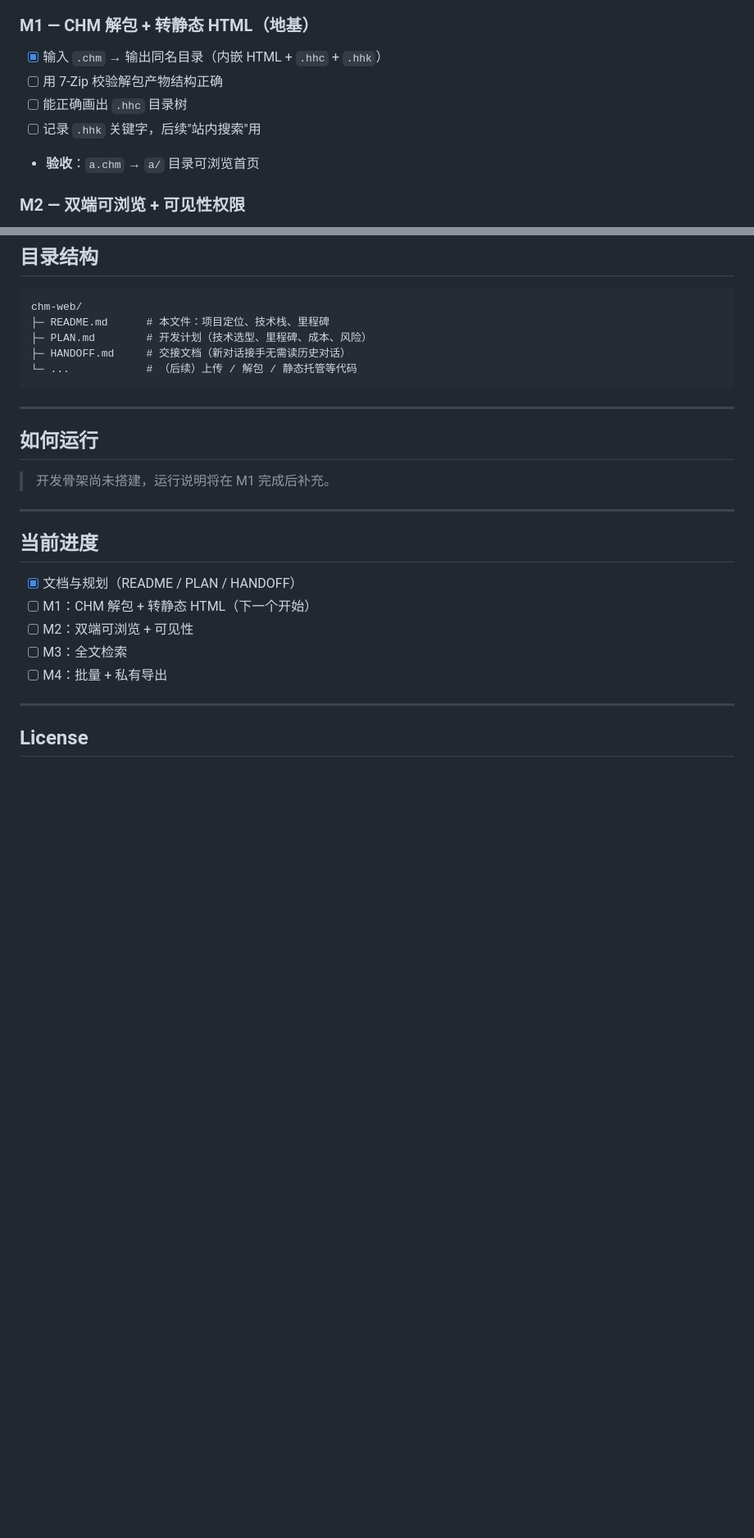
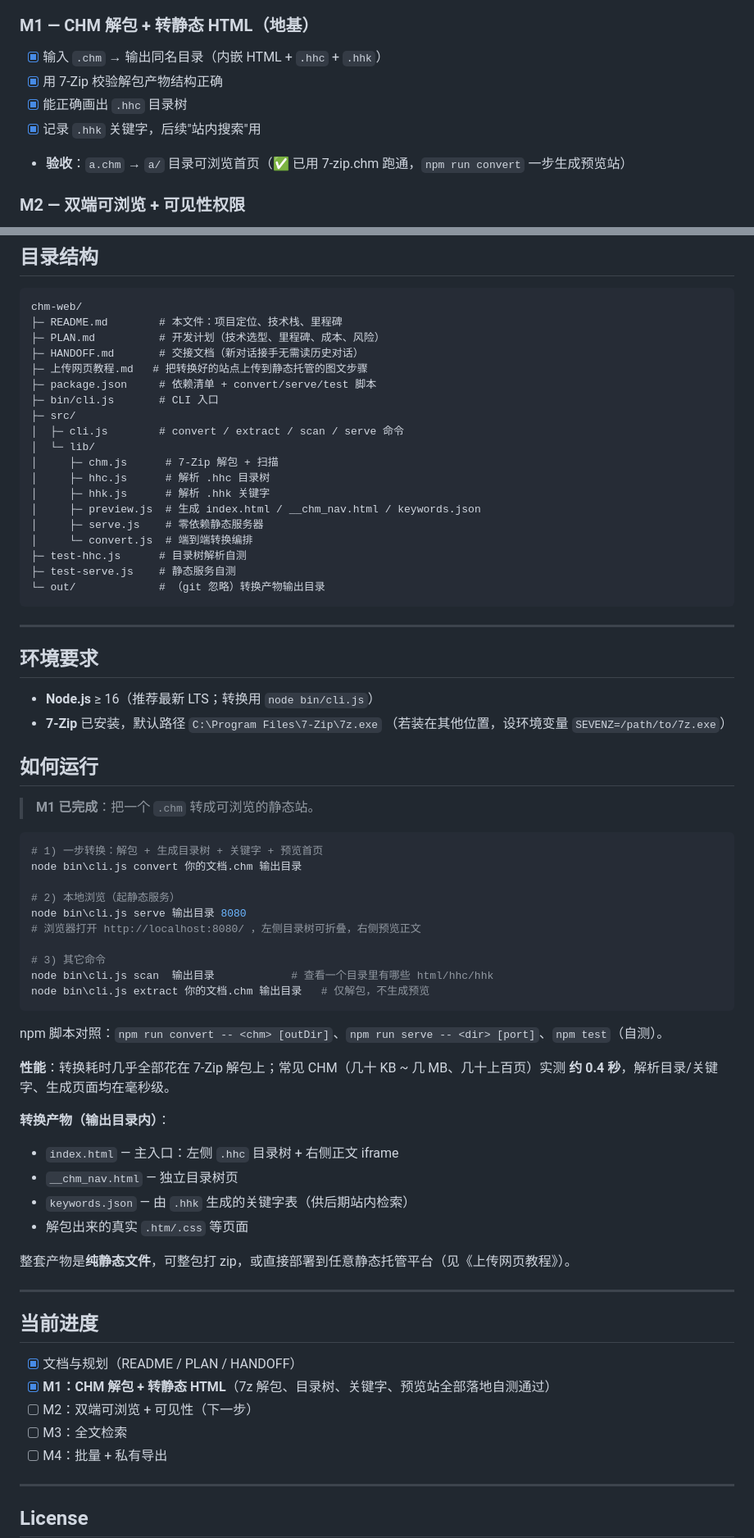
Before and after one commit to shiqi-ujian/chm-web, a Markdown page: README.md, 2 parts joined by grey strips. Shown at 82% size. GitHub-like rendering; blank space fills up the shorter version.

Commit message:
docs: update README for M1 and add upload tutorial

````diff
--- a/README.md
+++ b/README.md
@@ -48,10 +48,10 @@ CHM 解包出来后本来就是**写死的 HTML 页面 + `.hhc` 目录 + `.hhk`
 
 ### M1 — CHM 解包 + 转静态 HTML（地基）
 - [x] 输入 `.chm` → 输出同名目录（内嵌 HTML + `.hhc` + `.hhk`）
-- [ ] 用 7-Zip 校验解包产物结构正确
-- [ ] 能正确画出 `.hhc` 目录树
-- [ ] 记录 `.hhk` 关键字，后续"站内搜索"用
-- **验收**：`a.chm` → `a/` 目录可浏览首页
+- [x] 用 7-Zip 校验解包产物结构正确
+- [x] 能正确画出 `.hhc` 目录树
+- [x] 记录 `.hhk` 关键字，后续"站内搜索"用
+- **验收**：`a.chm` → `a/` 目录可浏览首页（✅ 已用 7-zip.chm 跑通，`npm run convert` 一步生成预览站）
 
 ### M2 — 双端可浏览 + 可见性权限
 - [ ] 移动端 / 桌面端起本地静态服务，可翻页浏览
@@ -88,25 +88,70 @@ CHM 解包出来后本来就是**写死的 HTML 页面 + `.hhc` 目录 + `.hhk`
 
 ```
 chm-web/
-├─ README.md      # 本文件：项目定位、技术栈、里程碑
-├─ PLAN.md        # 开发计划（技术选型、里程碑、成本、风险）
-├─ HANDOFF.md     # 交接文档（新对话接手无需读历史对话）
-└─ ...            # （后续）上传 / 解包 / 静态托管等代码
+├─ README.md        # 本文件：项目定位、技术栈、里程碑
+├─ PLAN.md          # 开发计划（技术选型、里程碑、成本、风险）
+├─ HANDOFF.md       # 交接文档（新对话接手无需读历史对话）
+├─ 上传网页教程.md   # 把转换好的站点上传到静态托管的图文步骤
+├─ package.json     # 依赖清单 + convert/serve/test 脚本
+├─ bin/cli.js       # CLI 入口
+├─ src/
+│  ├─ cli.js        # convert / extract / scan / serve 命令
+│  └─ lib/
+│     ├─ chm.js      # 7-Zip 解包 + 扫描
+│     ├─ hhc.js      # 解析 .hhc 目录树
+│     ├─ hhk.js      # 解析 .hhk 关键字
+│     ├─ preview.js  # 生成 index.html / __chm_nav.html / keywords.json
+│     ├─ serve.js    # 零依赖静态服务器
+│     └─ convert.js  # 端到端转换编排
+├─ test-hhc.js      # 目录树解析自测
+├─ test-serve.js    # 静态服务自测
+└─ out/             # （git 忽略）转换产物输出目录
 ```
 
 ---
 
+## 环境要求
+
+- **Node.js** ≥ 16（推荐最新 LTS；转换用 `node bin/cli.js`）
+- **7-Zip** 已安装，默认路径 `C:\Program Files\7-Zip\7z.exe`
+  （若装在其他位置，设环境变量 `SEVENZ=/path/to/7z.exe`）
+
 ## 如何运行
 
-> 开发骨架尚未搭建，运行说明将在 M1 完成后补充。
+> **M1 已完成**：把一个 `.chm` 转成可浏览的静态站。
+
+```bash
+# 1) 一步转换：解包 + 生成目录树 + 关键字 + 预览首页
+node bin\cli.js convert 你的文档.chm 输出目录
+
+# 2) 本地浏览（起静态服务）
+node bin\cli.js serve 输出目录 8080
+# 浏览器打开 http://localhost:8080/ ，左侧目录树可折叠，右侧预览正文
+
+# 3) 其它命令
+node bin\cli.js scan  输出目录            # 查看一个目录里有哪些 html/hhc/hhk
+node bin\cli.js extract 你的文档.chm 输出目录   # 仅解包，不生成预览
+```
+
+npm 脚本对照：`npm run convert -- <chm> [outDir]`、`npm run serve -- <dir> [port]`、`npm test`（自测）。
+
+**性能**：转换耗时几乎全部花在 7-Zip 解包上；常见 CHM（几十 KB ~ 几 MB、几十上百页）实测 **约 0.4 秒**，解析目录/关键字、生成页面均在毫秒级。
+
+**转换产物（输出目录内）**：
+- `index.html` — 主入口：左侧 `.hhc` 目录树 + 右侧正文 iframe
+- `__chm_nav.html` — 独立目录树页
+- `keywords.json` — 由 `.hhk` 生成的关键字表（供后期站内检索）
+- 解包出来的真实 `.htm/.css` 等页面
+
+整套产物是**纯静态文件**，可整包打 zip，或直接部署到任意静态托管平台（见《上传网页教程》）。
 
 ---
 
 ## 当前进度
 
 - [x] 文档与规划（README / PLAN / HANDOFF）
-- [ ] M1：CHM 解包 + 转静态 HTML（下一个开始）
-- [ ] M2：双端可浏览 + 可见性
+- [x] **M1：CHM 解包 + 转静态 HTML**（7z 解包、目录树、关键字、预览站全部落地自测通过）
+- [ ] M2：双端可浏览 + 可见性（下一步）
 - [ ] M3：全文检索
 - [ ] M4：批量 + 私有导出
 
````
Also changed, not shown: other parts of README.md (+1 -1 lines), 上传网页教程.md (added, +117 -0 lines).
